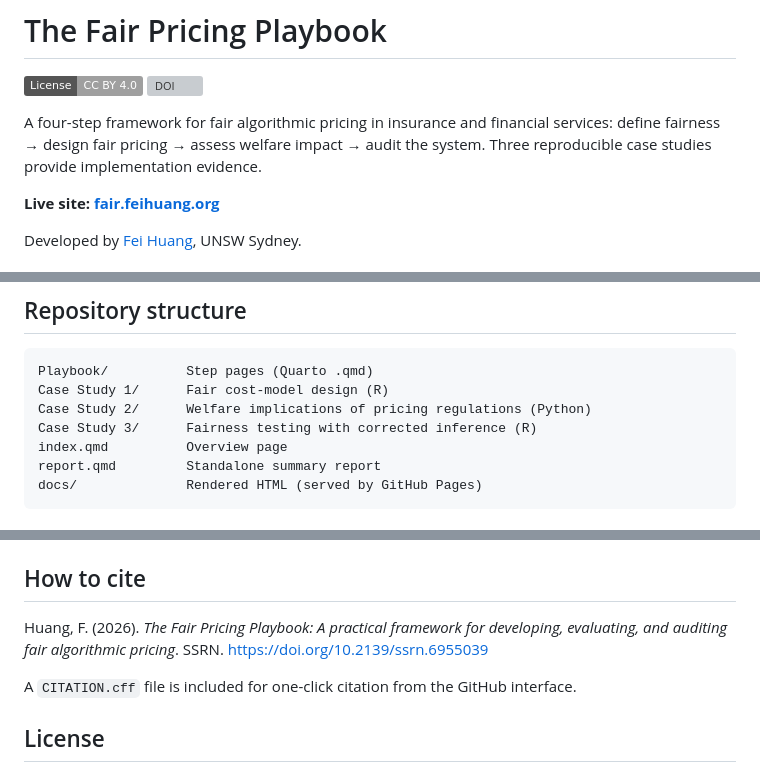
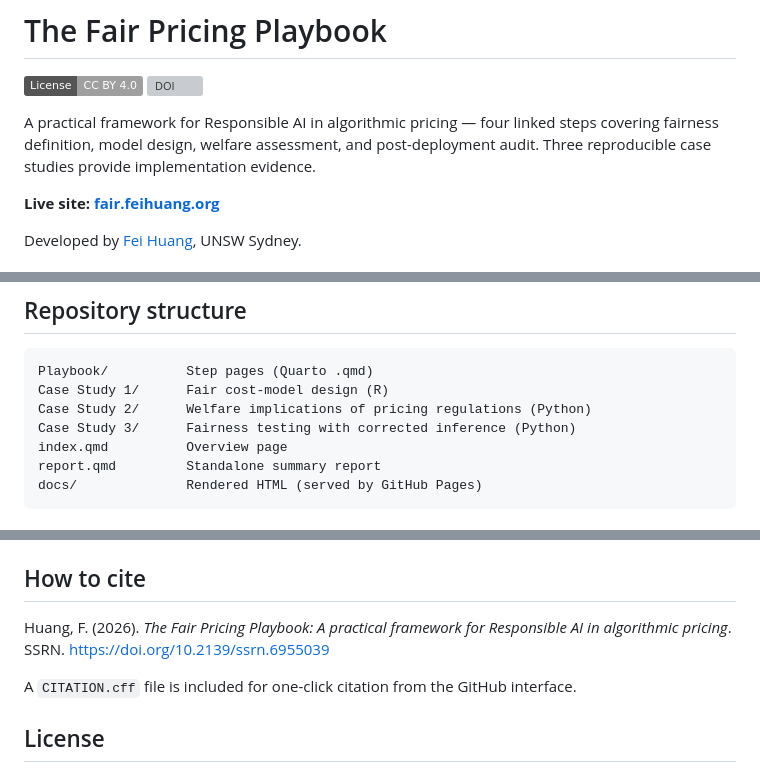
Before and after one commit to feihuangFH/fair-pricing-playbook, a Markdown page: README.md, 3 parts joined by grey strips. Drawn GitHub-style; badges without logos; grey boxes are pictures that could not be loaded.

Commit message:
Update README: new subtitle, fix Case Study 3 tools to Python, update citation

```diff
--- a/README.md
+++ b/README.md
@@ -3,7 +3,7 @@
 [![License: CC BY 4.0](https://img.shields.io/badge/License-CC%20BY%204.0-lightgrey.svg)](https://creativecommons.org/licenses/by/4.0/)
 [![DOI](https://img.shields.io/badge/DOI-10.2139%2Fssrn.6955039-blue)](https://doi.org/10.2139/ssrn.6955039)
 
-A four-step framework for fair algorithmic pricing in insurance and financial services: define fairness → design fair pricing → assess welfare impact → audit the system. Three reproducible case studies provide implementation evidence.
+A practical framework for Responsible AI in algorithmic pricing — four linked steps covering fairness definition, model design, welfare assessment, and post-deployment audit. Three reproducible case studies provide implementation evidence.
 
 **Live site: [fair.feihuang.org](https://fair.feihuang.org)**
 
@@ -32,7 +32,7 @@ Developed by [Fei Huang](https://www.feihuang.org), UNSW Sydney.
 Playbook/          Step pages (Quarto .qmd)
 Case Study 1/      Fair cost-model design (R)
 Case Study 2/      Welfare implications of pricing regulations (Python)
-Case Study 3/      Fairness testing with corrected inference (R)
+Case Study 3/      Fairness testing with corrected inference (Python)
 index.qmd          Overview page
 report.qmd         Standalone summary report
 docs/              Rendered HTML (served by GitHub Pages)
@@ -51,7 +51,7 @@ Requires [Quarto](https://quarto.org/docs/get-started/), R (with `CASdatasets`,
 
 ## How to cite
 
-Huang, F. (2026). *The Fair Pricing Playbook: A practical framework for developing, evaluating, and auditing fair algorithmic pricing*. SSRN. https://doi.org/10.2139/ssrn.6955039
+Huang, F. (2026). *The Fair Pricing Playbook: A practical framework for Responsible AI in algorithmic pricing*. SSRN. https://doi.org/10.2139/ssrn.6955039
 
 A `CITATION.cff` file is included for one-click citation from the GitHub interface.
 
```
